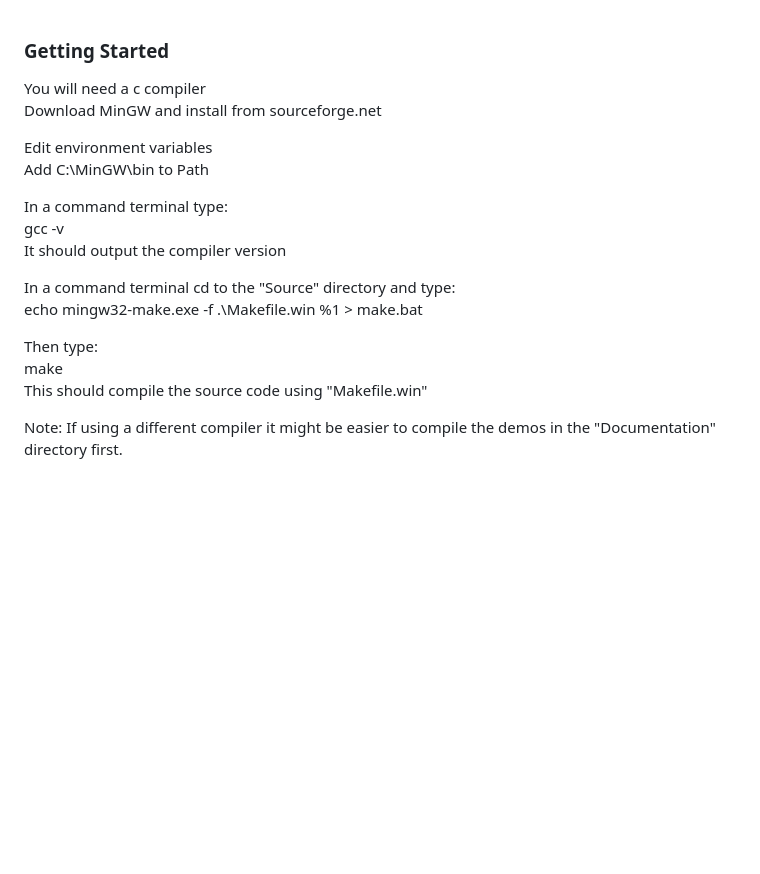
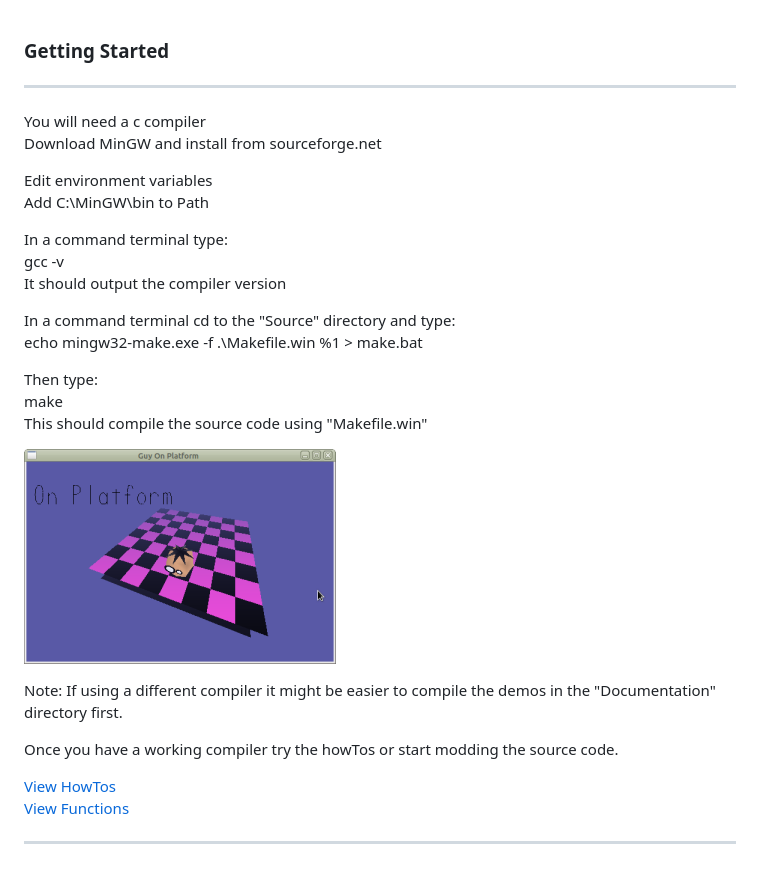
Before and after one commit to lowlevel86/OpenGL-3D-Adventure-Game-Engine, a Markdown page: Documentation/Getting_Started.md, the part around the change. Drawn GitHub-style; pictures changed too: Documentation/GuyOnPlatform.png (added); blank space fills up the shorter version.

```diff
--- a/Documentation/Getting_Started.md
+++ b/Documentation/Getting_Started.md
@@ -1,21 +1,31 @@
 ### Getting Started
+
+---
 
 You will need a c compiler
 Download MinGW and install from sourceforge.net
 
 Edit environment variables
-Add C:\MinGW\bin to Path
+Add C:\\MinGW\\bin to Path
 
 In a command terminal type:
 gcc -v
 It should output the compiler version
 
 In a command terminal cd to the "Source" directory and type:
-echo mingw32-make.exe -f .\Makefile.win %1 > make.bat
+echo mingw32-make.exe -f .\\Makefile.win %1 > make.bat
 
 Then type:
 make
 This should compile the source code using "Makefile.win"
 
+![](GuyOnPlatform.png)
 
 Note: If using a different compiler it might be easier to compile the demos in the "Documentation" directory first.
+
+Once you have a working compiler try the howTos or start modding the source code.
+
+[View HowTos](howTos/index.md)
+[View Functions](functions/index.md)
+
+---
```
Also changed, not shown: 1 other file.
